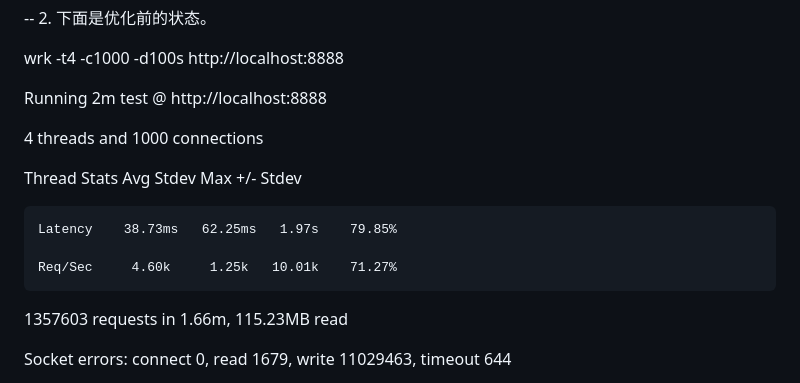
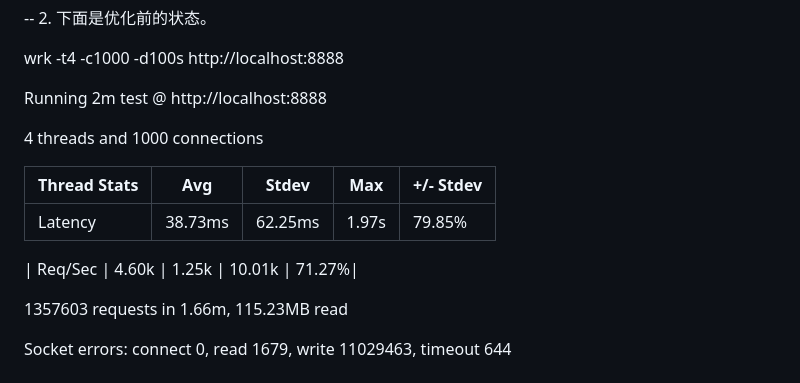
Before and after one commit to ChinaZZH/cpp-concurrency-netlib-practice, a Markdown page: 网络库开发-day040-通过wrk工具进行压力测试/README.md, the part around the change. Rendered like a GitHub page.

```diff
--- a/网络库开发-day040-通过wrk工具进行压力测试/README.md
+++ b/网络库开发-day040-通过wrk工具进行压力测试/README.md
@@ -13,11 +13,11 @@ Running 2m test @ http://localhost:8888
 
   4 threads and 1000 connections
 
-Thread Stats   Avg      Stdev     Max   +/- Stdev
+|Thread Stats|   Avg |     Stdev |    Max |  +/- Stdev|
+|-----------|-----------|-----------|-----------|-----------|
+|Latency   | 38.73ms |  62.25ms |  1.97s  |  79.85%|
 
-    Latency    38.73ms   62.25ms   1.97s    79.85%
-
-    Req/Sec     4.60k     1.25k   10.01k    71.27%
+| Req/Sec    | 4.60k   |  1.25k  | 10.01k  |  71.27%|
 
   1357603 requests in 1.66m, 115.23MB read
 
```
